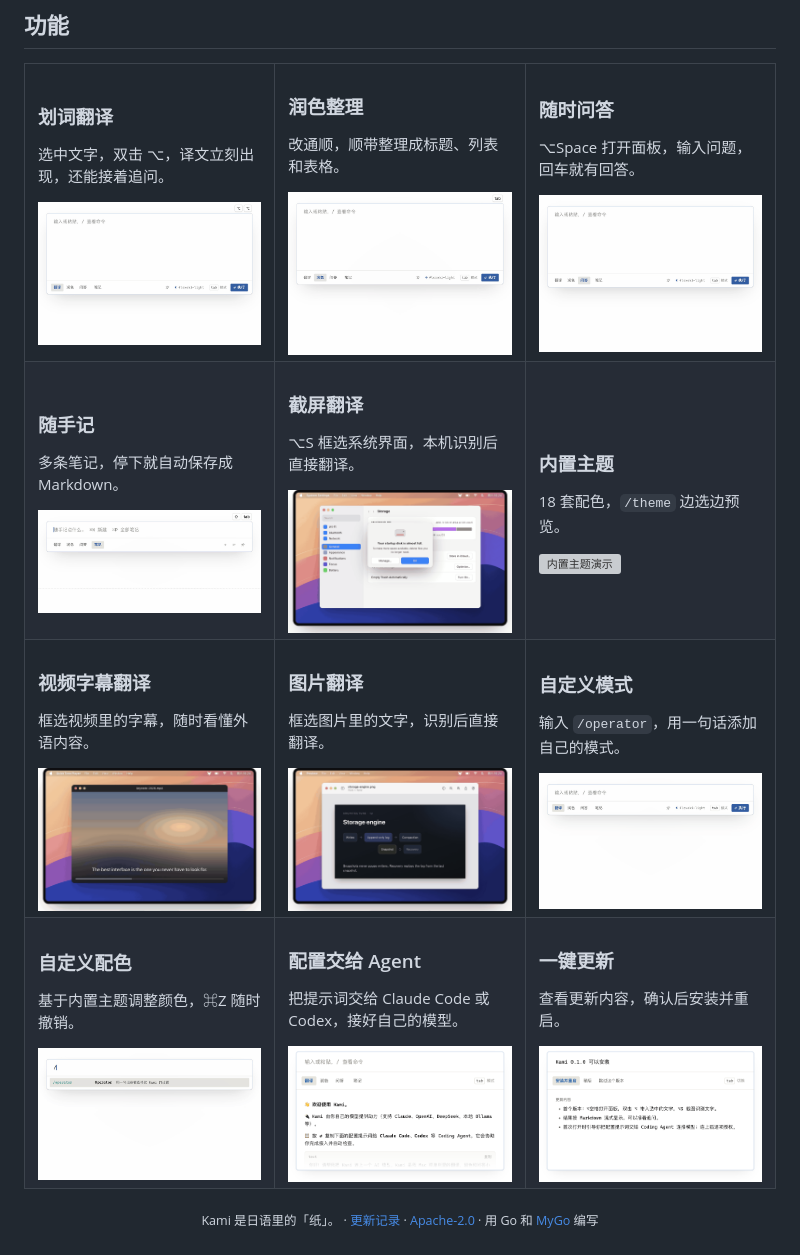
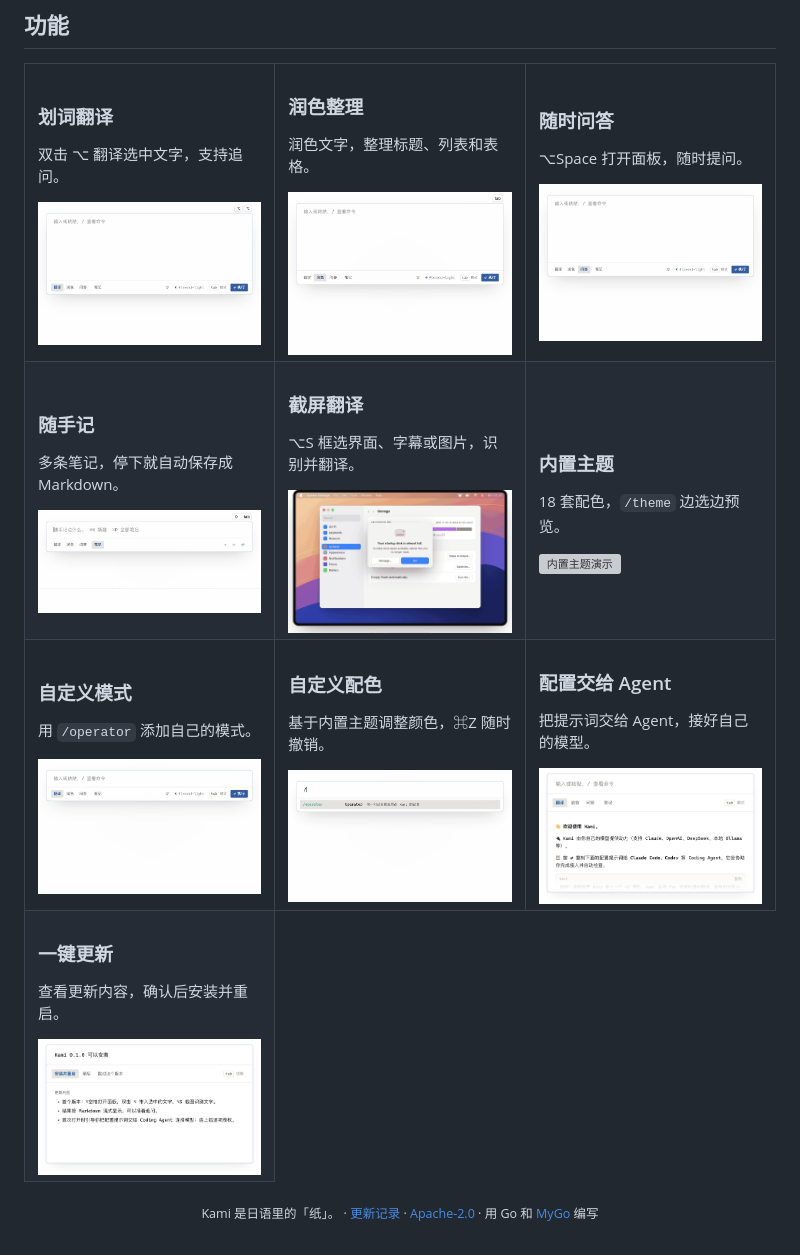
Before and after one commit to Umupa/Kami, a Markdown page: README.md, the part around one of its changes. GitHub-like rendering; grey boxes are pictures that could not be loaded.

Commit message:
docs: simplify README feature previews
Merge overlapping capture translation examples and reduce image widths and copy to keep the three-column table compact.

```diff
--- a/README.md
+++ b/README.md
@@ -24,30 +24,30 @@
   <tr>
     <td width="33%" valign="top">
       <h3>划词翻译</h3>
-      <p>选中文字，双击 ⌥，译文立刻出现，还能接着追问。</p>
-      <img src="docs/media/translate.gif" width="280" alt="划词翻译演示">
+      <p>双击 ⌥ 翻译选中文字，支持追问。</p>
+      <img src="docs/media/translate.gif" width="240" alt="划词翻译演示">
     </td>
     <td width="33%" valign="top">
       <h3>润色整理</h3>
-      <p>改通顺，顺带整理成标题、列表和表格。</p>
-      <img src="docs/media/improve.gif" width="280" alt="润色整理演示">
+      <p>润色文字，整理标题、列表和表格。</p>
+      <img src="docs/media/improve.gif" width="240" alt="润色整理演示">
     </td>
     <td width="33%" valign="top">
       <h3>随时问答</h3>
-      <p>⌥Space 打开面板，输入问题，回车就有回答。</p>
-      <img src="docs/media/chat.gif" width="280" alt="随时问答演示">
+      <p>⌥Space 打开面板，随时提问。</p>
+      <img src="docs/media/chat.gif" width="240" alt="随时问答演示">
     </td>
   </tr>
   <tr>
     <td width="33%" valign="top">
       <h3>随手记</h3>
       <p>多条笔记，停下就自动保存成 Markdown。</p>
-      <img src="docs/media/notes.gif" width="280" alt="随手记演示">
+      <img src="docs/media/notes.gif" width="240" alt="随手记演示">
     </td>
     <td width="33%" valign="top">
       <h3>截屏翻译</h3>
-      <p>⌥S 框选系统界面，本机识别后直接翻译。</p>
-      <img src="docs/media/capture.gif" width="280" alt="截屏翻译演示">
+      <p>⌥S 框选界面、字幕或图片，识别并翻译。</p>
+      <img src="docs/media/capture.gif" width="240" alt="截屏翻译演示">
     </td>
     <td width="33%" valign="top">
       <h3>内置主题</h3>
@@ -57,36 +57,26 @@
   </tr>
   <tr>
     <td width="33%" valign="top">
-      <h3>视频字幕翻译</h3>
-      <p>框选视频里的字幕，随时看懂外语内容。</p>
-      <img src="docs/media/capture-video.gif" width="280" alt="视频字幕翻译演示">
+      <h3>自定义模式</h3>
+      <p>用 <code>/operator</code> 添加自己的模式。</p>
+      <img src="docs/media/custom-mode.gif" width="240" alt="自定义模式演示">
     </td>
     <td width="33%" valign="top">
-      <h3>图片翻译</h3>
-      <p>框选图片里的文字，识别后直接翻译。</p>
-      <img src="docs/media/capture-image.gif" width="280" alt="图片翻译演示">
+      <h3>自定义配色</h3>
+      <p>基于内置主题调整颜色，⌘Z 随时撤销。</p>
+      <img src="docs/media/custom-theme.gif" width="240" alt="自定义配色演示">
     </td>
     <td width="33%" valign="top">
-      <h3>自定义模式</h3>
-      <p>输入 <code>/operator</code>，用一句话添加自己的模式。</p>
-      <img src="docs/media/custom-mode.gif" width="280" alt="自定义模式演示">
+      <h3>配置交给 Agent</h3>
+      <p>把提示词交给 Agent，接好自己的模型。</p>
+      <img src="docs/media/agent.png" width="240" alt="配置交给 Agent演示">
     </td>
   </tr>
   <tr>
     <td width="33%" valign="top">
-      <h3>自定义配色</h3>
-      <p>基于内置主题调整颜色，⌘Z 随时撤销。</p>
-      <img src="docs/media/custom-theme.gif" width="280" alt="自定义配色演示">
-    </td>
-    <td width="33%" valign="top">
-      <h3>配置交给 Agent</h3>
-      <p>把提示词交给 Claude Code 或 Codex，接好自己的模型。</p>
-      <img src="docs/media/agent.png" width="280" alt="配置交给 Agent演示">
-    </td>
-    <td width="33%" valign="top">
       <h3>一键更新</h3>
       <p>查看更新内容，确认后安装并重启。</p>
-      <img src="docs/media/update.png" width="280" alt="一键更新演示">
+      <img src="docs/media/update.png" width="240" alt="一键更新演示">
     </td>
   </tr>
 </table>
```
Also changed, not shown: other parts of README.md (+1 -1 lines).
